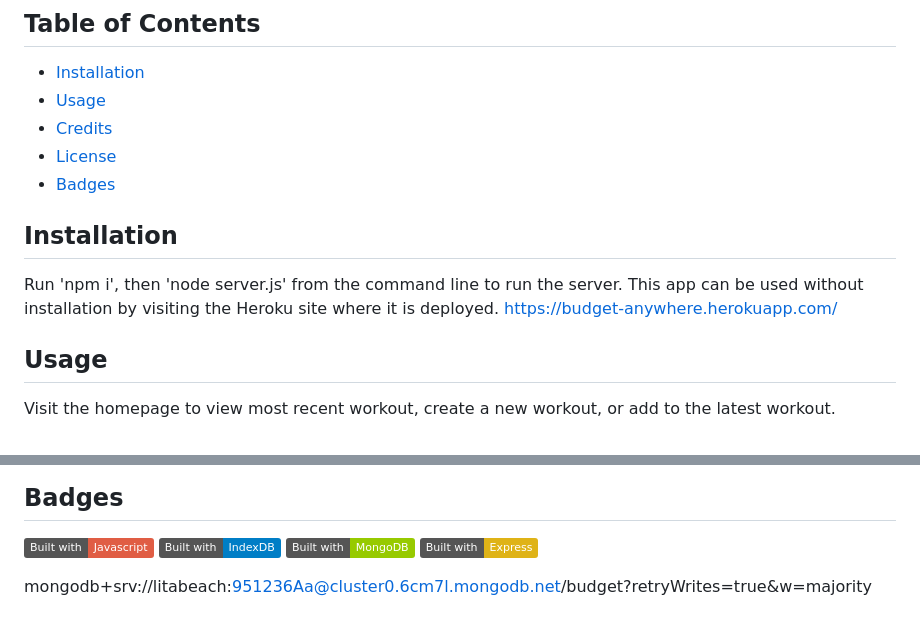
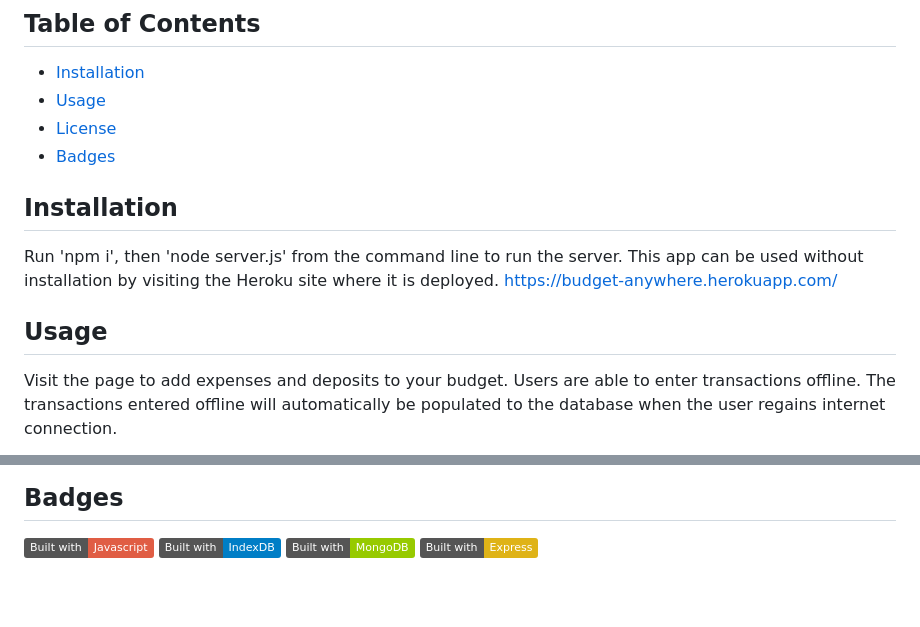
Before and after one commit to Litabeach/Budget-Anywhere, a Markdown page: README.md, 2 parts joined by grey strips. Rendered like a GitHub page; badges without logos; blank space fills up the shorter version.

```diff
--- a/README.md
+++ b/README.md
@@ -11,7 +11,6 @@ Check out the app on Heroku: https://budget-anywhere.herokuapp.com/
 
 * [Installation](#installation)
 * [Usage](#usage)
-* [Credits](#credits)
 * [License](#license)
 * [Badges](#badges)
 
@@ -22,5 +21,5 @@ Run 'npm i', then 'node server.js' from the command line to run the server. This
 
 ## Usage
 
-Visit the homepage to view most recent workout, create a new workout, or add to the latest workout.
+Visit the page to add expenses and deposits to your budget. Users are able to enter transactions offline. The transactions entered offline will automatically be populated to the database when the user regains internet connection.
 
@@ -45,7 +44,3 @@ THE SOFTWARE IS PROVIDED "AS IS", WITHOUT WARRANTY OF ANY KIND, EXPRESS OR IMPLI
 ![Built with IndexDB badge](https://img.shields.io/badge/Built_with-IndexDB-blue)
 ![Built with MongoDB badge](https://img.shields.io/badge/Built_with-MongoDB-green)
 ![Built with Express badge](https://img.shields.io/badge/Built_with-Express-yellow)
-
-
-
-mongodb+srv://litabeach:951236Aa@cluster0.6cm7l.mongodb.net/budget?retryWrites=true&w=majority
```
Also changed, not shown: other parts of README.md (+3 -3 lines), public/images/budget.png (added), public/images/indexDB.png (added), public/images/offline.png (added).
